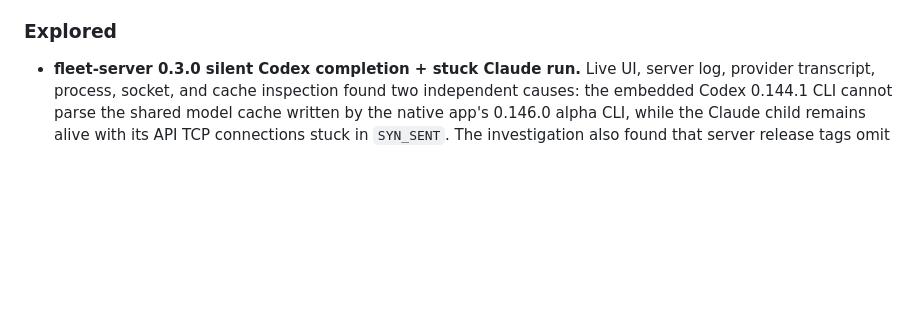
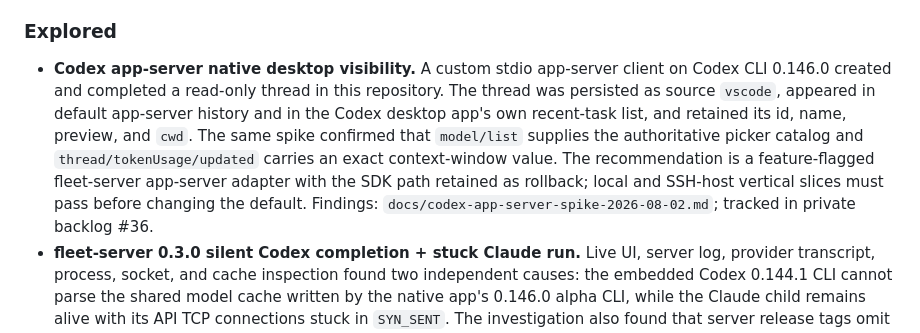
Before and after one commit to pfedotovsky/agents-fleet-hub, a Markdown page: docs/changelog.md, the part around the change. Rendered like a GitHub page; blank space fills up the shorter version.

Commit message:
docs: verify Codex app-server desktop visibility

```diff
--- a/docs/changelog.md
+++ b/docs/changelog.md
@@ -45,6 +45,17 @@ Agents: add an entry here after every substantive change (see AGENTS.md).
   for Codex SDK/CLI 0.146.0. Release is tracked in private backlog #34.
 
 ### Explored
+- **Codex app-server native desktop visibility.** A custom stdio app-server
+  client on Codex CLI 0.146.0 created and completed a read-only thread in this
+  repository. The thread was persisted as source `vscode`, appeared in default
+  app-server history and in the Codex desktop app's own recent-task list, and
+  retained its id, name, preview, and `cwd`. The same spike confirmed that
+  `model/list` supplies the authoritative picker catalog and
+  `thread/tokenUsage/updated` carries an exact context-window value. The
+  recommendation is a feature-flagged fleet-server app-server adapter with the
+  SDK path retained as rollback; local and SSH-host vertical slices must pass
+  before changing the default. Findings: `docs/codex-app-server-spike-2026-08-02.md`;
+  tracked in private backlog #36.
 - **fleet-server 0.3.0 silent Codex completion + stuck Claude run.** Live UI,
   server log, provider transcript, process, socket, and cache inspection found
   two independent causes: the embedded Codex 0.144.1 CLI cannot parse the
```
Also changed, not shown: docs/architecture.md (+21 -12 lines), docs/codex-app-server-spike-2026-08-02.md (added, +109 -0 lines).
